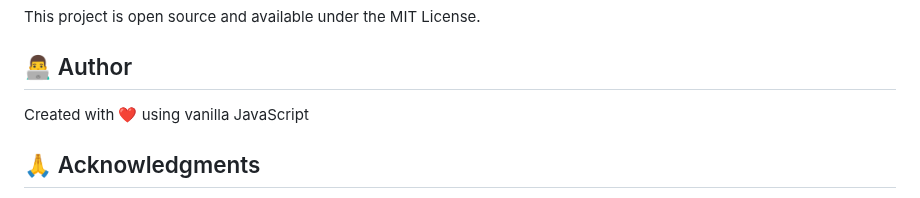
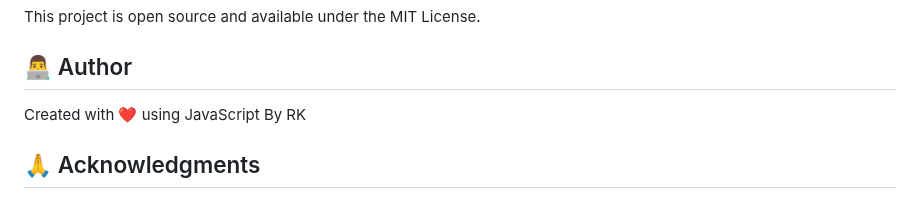
Before and after one commit to Rishan-Koiry/Slider-by-js, a Markdown page: readme.md, the part around the change. GitHub-like rendering.

Commit message:
fix: update author attribution in README

```diff
--- a/readme.md
+++ b/readme.md
@@ -184,7 +184,7 @@ This project is open source and available under the MIT License.
 
 ## 👨‍💻 Author
 
-Created with ❤️ using vanilla JavaScript
+Created with ❤️ using  JavaScript By RK
 
 ## 🙏 Acknowledgments
 
```
